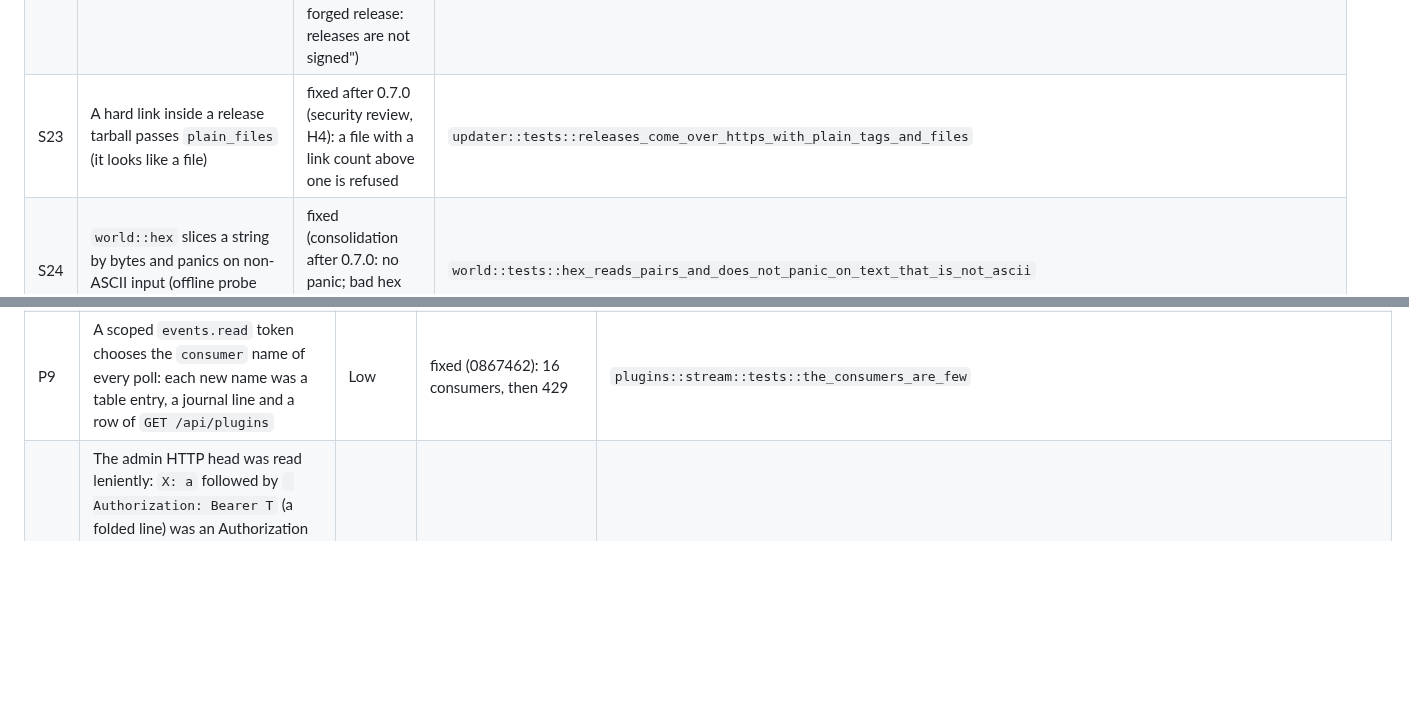
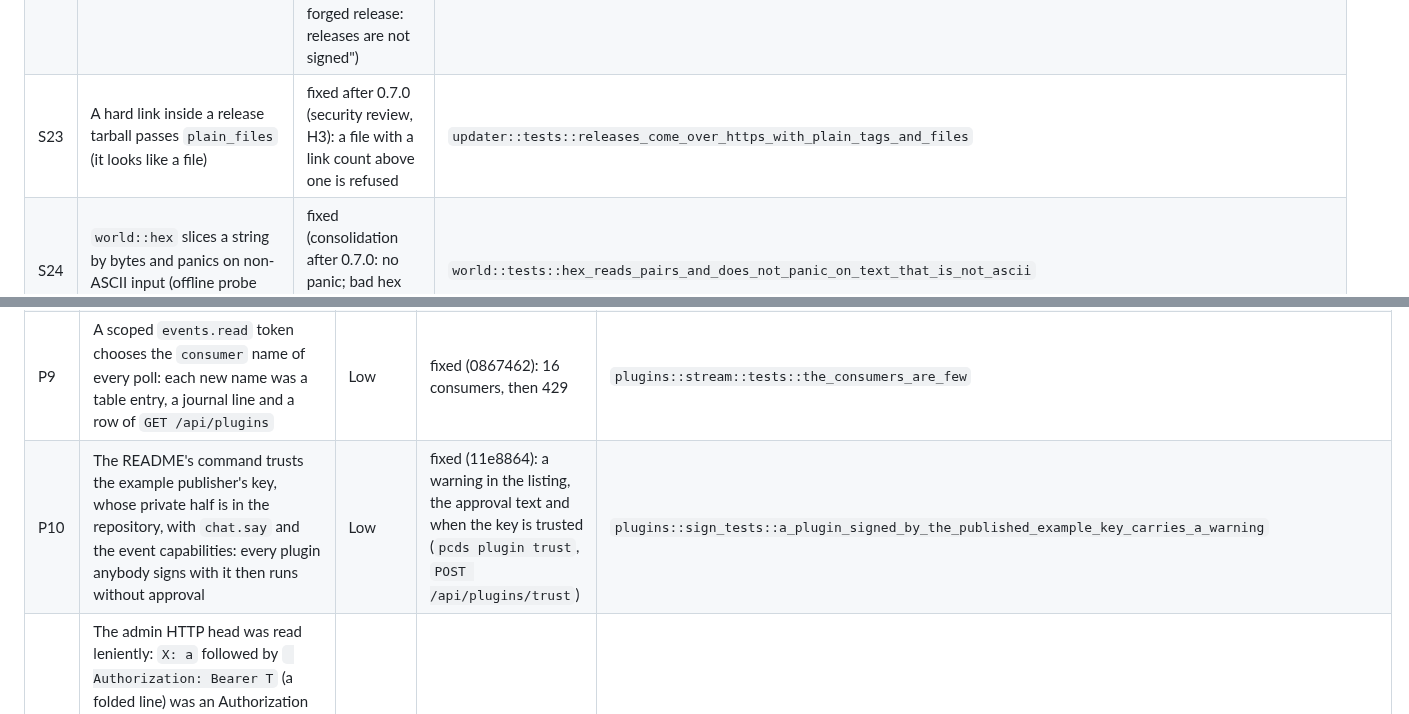
Before and after one commit to perara/planet-crafter-dedicated-server, a Markdown page: docs/audits.md, 2 parts joined by grey strips. GitHub-like rendering; blank space fills up the shorter version.

Commit message:
docs/audits.md: the published key's row, S23's pointer
Co-Authored-By: Claude Sonnet 5.5 <noreply@anthropic.com>

```diff
--- a/docs/audits.md
+++ b/docs/audits.md
@@ -146,7 +146,7 @@ Tools were run on the whole source; each real hit was fixed with a test. The rel
 | S20 | A new bank was renamed into place without flushing its files, so a power cut could leave empty files | fixed in 0.7.0 | `updater::tests::a_bank_is_flushed_to_disk_before_it_is_moved_into_place` |
 | S21 | `cargo audit`: one warning, `paste` 1.0.15 unmaintained (a compile-time macro pulled by `steamworks`); no vulnerability; licences all compatible | open: nothing to do here until `steamworks` moves. Rerun in the security review for the crates added since (the plugin host, `toml`, `unicode-normalization`): the same one warning, no advisory, all licences compatible (see the review's supply-chain verdict) | `server/Cargo.lock` |
 | S22 | The updater's checksum comes from the same server as the tarball, so it guards against damage, not a compromised release or mirror | by design: a limit of the design (the unpacked program runs as the server user), written down in docs/hot-update.md ("the sha256 guards against a damaged download, not a forged release: releases are not signed") | `updater.rs` (`unpack`) |
-| S23 | A hard link inside a release tarball passes `plain_files` (it looks like a file) | fixed after 0.7.0 (security review, H4): a file with a link count above one is refused | `updater::tests::releases_come_over_https_with_plain_tags_and_files` |
+| S23 | A hard link inside a release tarball passes `plain_files` (it looks like a file) | fixed after 0.7.0 (security review, H3): a file with a link count above one is refused | `updater::tests::releases_come_over_https_with_plain_tags_and_files` |
 | S24 | `world::hex` slices a string by bytes and panics on non-ASCII input (offline probe and load tools only) | fixed (consolidation after 0.7.0: no panic; bad hex still reads as 0, as the tools expect) | `world::tests::hex_reads_pairs_and_does_not_panic_on_text_that_is_not_ascii` |
 | S25 | Small suspects never reproduced: `serde_json` float parsing may move a huge value by one bit per save, `set_var` in a chat-hook test races other tests, `request.accept()` results ignored in the front | unverified | none |
 
@@ -226,6 +226,7 @@ in the same commit.
 | P7 | `net.http.local` opened link-local, which holds the cloud metadata service (169.254.169.254 on AWS, Azure, GCP, OpenStack, a Kubernetes node): the machine's role credentials, back to the plugin through `HttpDone` | Medium | fixed (7186666): those addresses (also 100.100.100.200 and fd00:ec2::254, also IPv4-mapped) are never reachable | `plugins::net::tests::addresses_a_plugin_may_not_reach_are_every_local_private_and_reserved_range` |
 | P8 | The system's name lookup cannot be interrupted, so a request that gives up leaves its thread until the resolver does (tens of seconds against a name server that never answers); a manifest may ask for `timeout_ms = 1`, a plugin starts ten requests a second: 300 requests made 300 threads | Low | fixed (269a5de): 16 lookups waiting at once for all plugins | `plugins::net::tests::lookups_that_cannot_be_given_up_are_few` (measured: 2 to 302 threads with the cap off) |
 | P9 | A scoped `events.read` token chooses the `consumer` name of every poll: each new name was a table entry, a journal line and a row of `GET /api/plugins` | Low | fixed (0867462): 16 consumers, then 429 | `plugins::stream::tests::the_consumers_are_few` |
+| P10 | The README's command trusts the example publisher's key, whose private half is in the repository, with `chat.say` and the event capabilities: every plugin anybody signs with it then runs without approval | Low | fixed (11e8864): a warning in the listing, the approval text and when the key is trusted (`pcds plugin trust`, `POST /api/plugins/trust`) | `plugins::sign_tests::a_plugin_signed_by_the_published_example_key_carries_a_warning` |
 | H1 | The admin HTTP head was read leniently: `X: a` followed by ` Authorization: Bearer T` (a folded line) was an Authorization header, `Authorization : Bearer T` too, the last of two Content-Lengths won, a 70 KB header was cut and the request went on. A proxy in front reads each of these another way. One request a connection, so nothing was smuggled | Low | fixed (20325ba): 400 for each, 431 for a head over 64 KiB | `admin::tests::a_head_that_can_be_read_two_ways_is_refused_not_guessed` |
 | H2 | The page and the API had no policy besides framing: JSON with the status and the plugin listing was cacheable by a proxy in front, and a script that got into the page (none can: no `innerHTML`, `eval` or other sink anywhere in it) could have sent the token anywhere | Low (depth) | fixed (b878920): CSP (`connect-src 'self'`, nothing else loaded, no `<base>`), `nosniff`, `no-referrer`, `no-store` | `admin::tests::the_page_has_a_policy_of_its_own_and_the_api_does_not_need_it`; the nine views opened in a browser against a scratch server, no violation |
 | H3 | A hard link in a release tarball passed the post-unpack check (S23) | Low | fixed (0136ab7) | `updater::tests::releases_come_over_https_with_plain_tags_and_files` |
```
